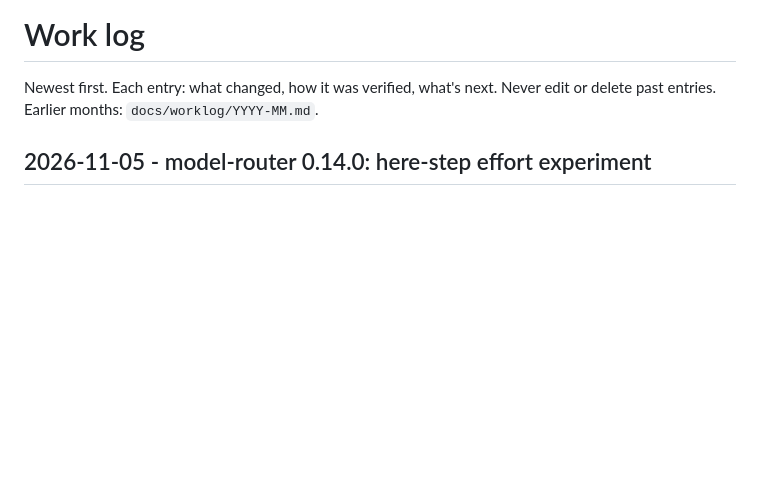
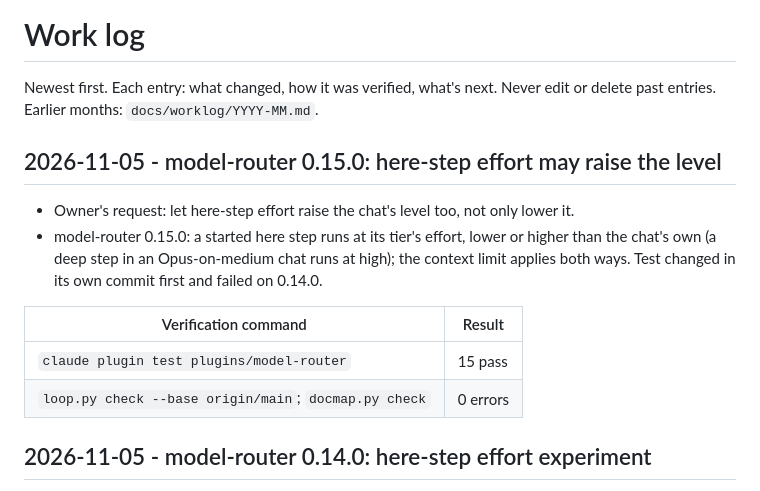
Before and after one commit to Horef/claude-plugins, a Markdown page: docs/WORKLOG.md, the part around the change. GitHub-like rendering; blank space fills up the shorter version.

Commit message:
docs: status and worklog for model-router 0.15.0
Co-Authored-By: Claude Opus 5.5 <noreply@anthropic.com>

```diff
--- a/docs/WORKLOG.md
+++ b/docs/WORKLOG.md
@@ -1,6 +1,16 @@
 # Work log
 Newest first. Each entry: what changed, how it was verified, what's next. Never edit or delete past entries.
 Earlier months: `docs/worklog/YYYY-MM.md`.
+
+## 2026-11-05 - model-router 0.15.0: here-step effort may raise the level
+
+- Owner's request: let here-step effort raise the chat's level too, not only lower it.
+- model-router 0.15.0: a started here step runs at its tier's effort, lower or higher than the chat's own (a deep step in an Opus-on-medium chat runs at high); the context limit applies both ways. Test changed in its own commit first and failed on 0.14.0.
+
+| Verification command | Result |
+|---|---|
+| `claude plugin test plugins/model-router` | 15 pass |
+| `loop.py check --base origin/main`; `docmap.py check` | 0 errors |
 
 ## 2026-11-05 - model-router 0.14.0: here-step effort experiment
 
```
Also changed, not shown: docs/STATUS.md (+1 -1 lines).
